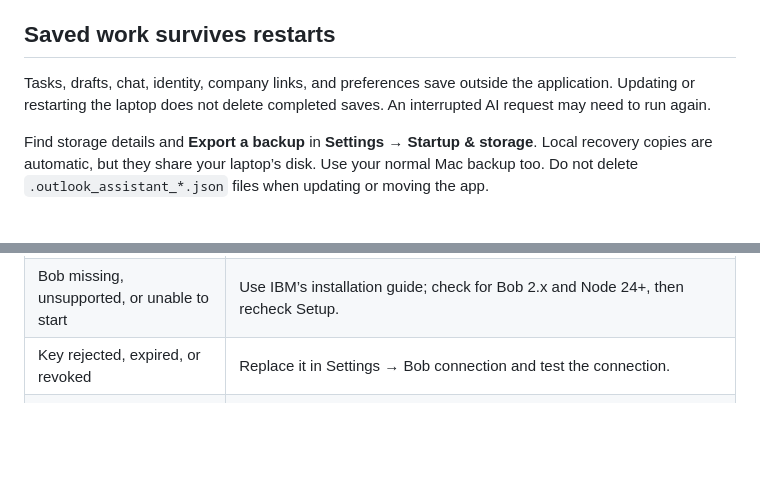
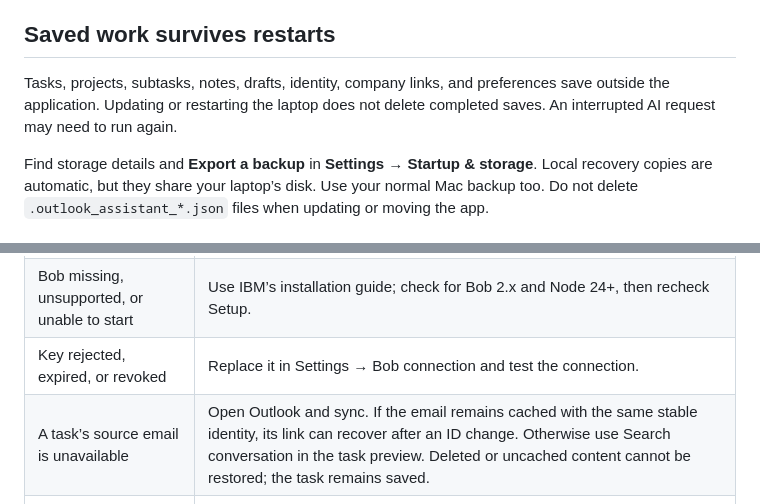
Before and after one commit to brettscharm/outlook-assistant, a Markdown page: docs/INSTALL.md, 2 parts joined by grey strips. Rendered like a GitHub page; blank space fills up the shorter version.

```diff
--- a/docs/INSTALL.md
+++ b/docs/INSTALL.md
@@ -46,7 +48,7 @@ After successful setup, a fresh configuration checks for tasks every 15 minutes,
 
 ## Saved work survives restarts
 
-Tasks, drafts, chat, identity, company links, and preferences save outside the application. Updating or restarting the laptop does not delete completed saves. An interrupted AI request may need to run again.
+Tasks, projects, subtasks, notes, drafts, identity, company links, and preferences save outside the application. Updating or restarting the laptop does not delete completed saves. An interrupted AI request may need to run again.
 
 Find storage details and **Export a backup** in **Settings → Startup & storage**. Local recovery copies are automatic, but they share your laptop’s disk. Use your normal Mac backup too. Do not delete `.outlook_assistant_*.json` files when updating or moving the app.
 
@@ -59,6 +61,7 @@ Find storage details and **Export a backup** in **Settings → Startup & storage
 | Several Outlook profiles | Choose the intended profile in Settings → Mail. |
 | Bob missing, unsupported, or unable to start | Use IBM’s installation guide; check for Bob 2.x and Node 24+, then recheck Setup. |
 | Key rejected, expired, or revoked | Replace it in Settings → Bob connection and test the connection. |
+| A task’s source email is unavailable | Open Outlook and sync. If the email remains cached with the same stable identity, its link can recover after an ID change. Otherwise use Search conversation in the task preview. Deleted or uncached content cannot be restored; the task remains saved. |
 | New emails are missing | Let Outlook sync first, then click Sync now in this app. |
 | Update is waiting | Let active Bob work finish, save/close editors and Settings, and leave the app idle. |
 | Tasks are not being suggested | Check your identity, Bob connection, scan date range, and whether discovery is paused. |
```
Also changed, not shown: other parts of docs/INSTALL.md (+6 -6 lines), README.md (+2 -2 lines), docs/FEATURE_STATUS.md (+9 -1 lines).
